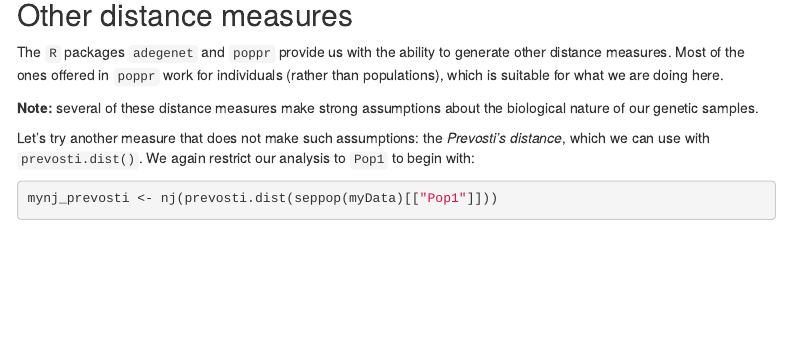
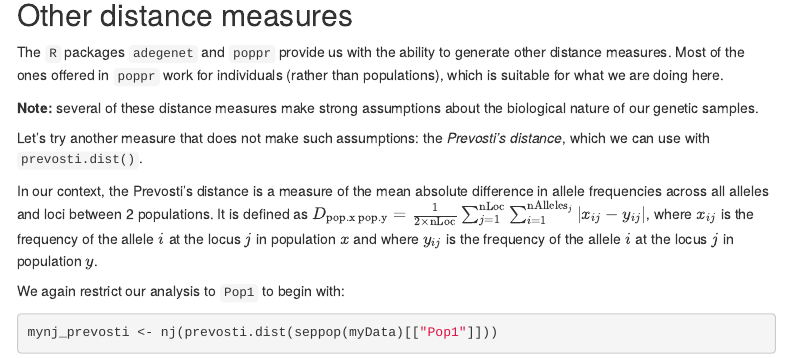
Before and after one commit to courtiol/R4Genetics, an R Markdown document (R4G_course.Rmd): the page in a window 1100 px wide, from 6370 px down. Rendered offline with R 4.5, knitr and Pandoc, with nearby package versions; some code elsewhere in the file could not run offline; menus at the side of the page are left out.

Commit message:
Fixes #15

````diff
--- a/R4G_course.Rmd
+++ b/R4G_course.Rmd
@@ -1210,7 +1210,11 @@ Most of the ones offered in `poppr` work for individuals (rather than population
 
 **Note:** several of these distance measures make strong assumptions about the biological nature of our genetic samples.
 
-Let's try another measure that does not make such assumptions: the *Prevosti's distance*, which we can use with `prevosti.dist()`. We again restrict our analysis to `Pop1` to begin with:
+Let's try another measure that does not make such assumptions: the *Prevosti's distance*, which we can use with `prevosti.dist()`.
+
+In our context, the Prevosti's distance is a measure of the mean absolute difference in allele frequencies across all alleles and loci between 2 populations. It is defined as $D_{\mathrm{pop.x} \ \mathrm{pop.y}} = \frac{1}{2\times\mathrm{nLoc}}\sum^{\mathrm{nLoc}}_{j = 1}\sum^{\mathrm{nAlleles}_j}_{i = 1}|x_{ij} - y_{ij}|$, where $x_{ij}$ is the frequency of the allele $i$ at the locus $j$ in population $x$ and where $y_{ij}$ is the frequency of the allele $i$ at the locus $j$ in population $y$.
+
+We again restrict our analysis to `Pop1` to begin with:
 
 ```{r plot prevosti small}
 mynj_prevosti <- nj(prevosti.dist(seppop(myData)[["Pop1"]]))
````
